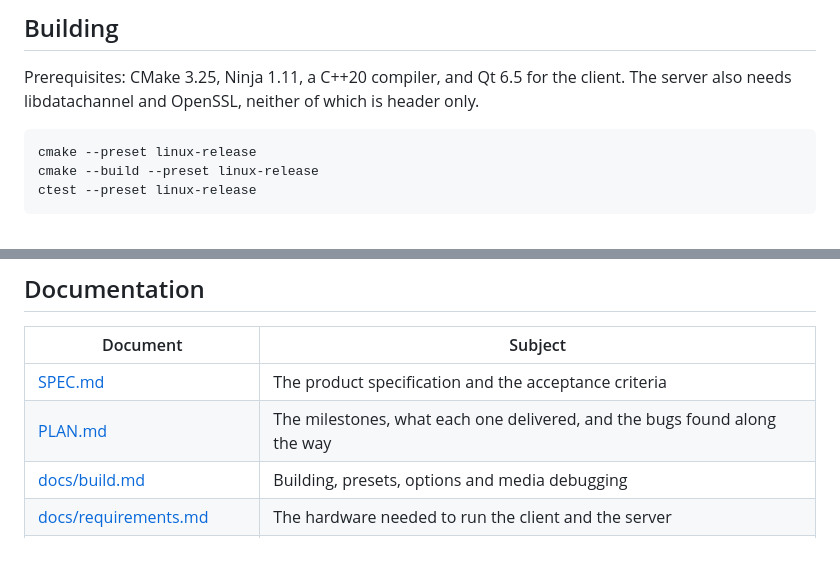
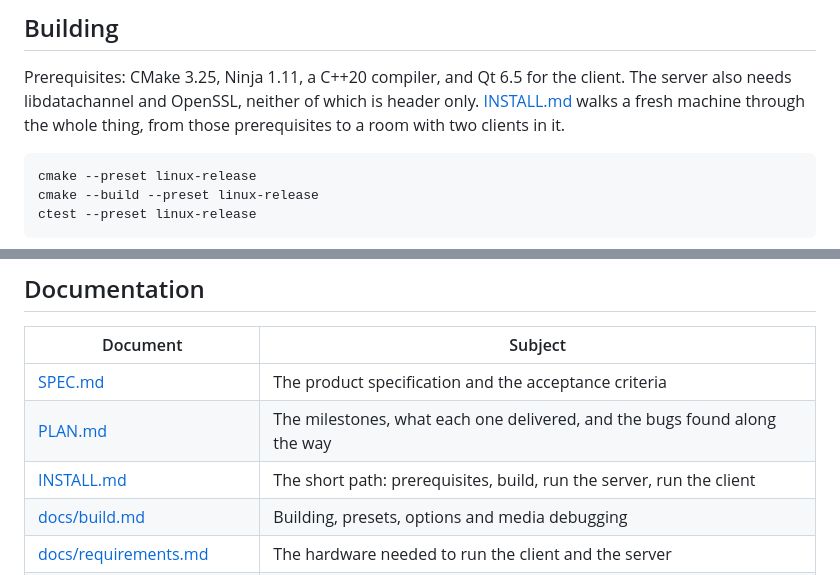
Before and after one commit to edermanoel94/PartyShare, a Markdown page: README.md, 2 parts joined by grey strips. Drawn GitHub-style; blank space fills up the shorter version.

````diff
--- a/README.md
+++ b/README.md
@@ -54,6 +54,7 @@ That is what makes it possible to reimplement the server in another language wit
 
 Prerequisites: CMake 3.25, Ninja 1.11, a C++20 compiler, and Qt 6.5 for the client.
 The server also needs libdatachannel and OpenSSL, neither of which is header only.
+[INSTALL.md](INSTALL.md) walks a fresh machine through the whole thing, from those prerequisites to a room with two clients in it.
 
 ```sh
 cmake --preset linux-release
@@ -235,6 +236,7 @@ PartyShare/
 | --- | --- |
 | [SPEC.md](SPEC.md) | The product specification and the acceptance criteria |
 | [PLAN.md](PLAN.md) | The milestones, what each one delivered, and the bugs found along the way |
+| [INSTALL.md](INSTALL.md) | The short path: prerequisites, build, run the server, run the client |
 | [docs/build.md](docs/build.md) | Building, presets, options and media debugging |
 | [docs/requirements.md](docs/requirements.md) | The hardware needed to run the client and the server |
 | [docs/protocol.md](docs/protocol.md) | The normative definition of the signaling protocol, roles included |
````
Also changed, not shown: INSTALL.md (added, +284 -0 lines).
